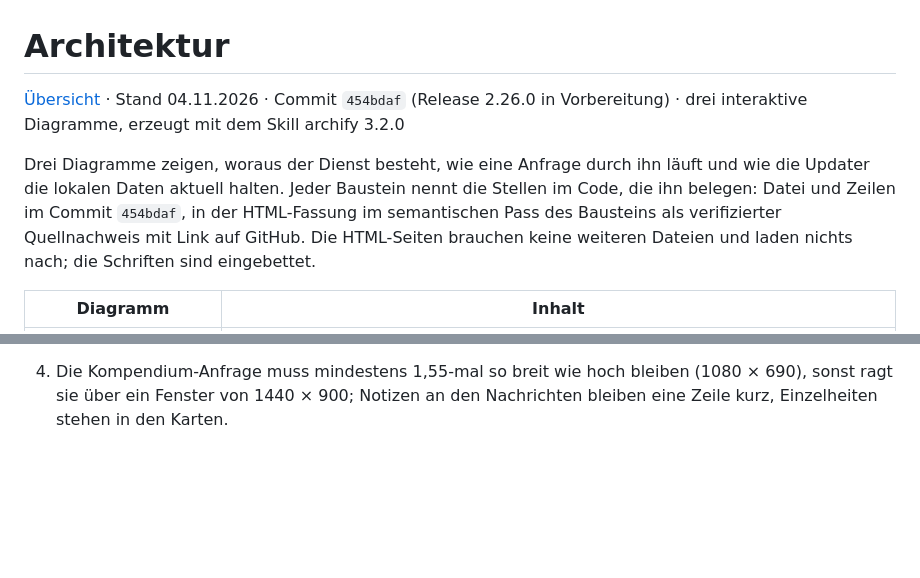
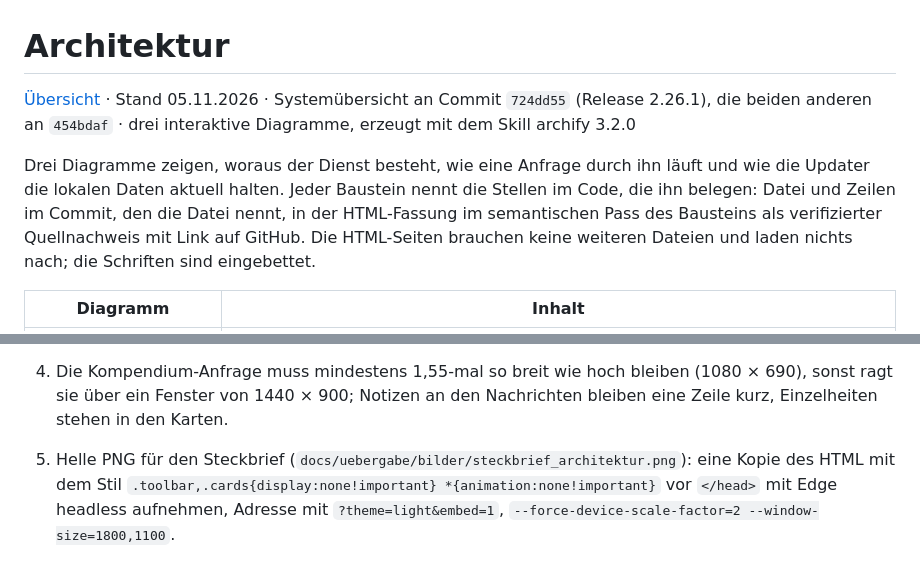
Before and after one commit to janschachtschabel/compendius-textgenerator-sc26, a Markdown page: docs/entwicklung/10-architektur.md, 2 parts joined by grey strips. GitHub-like rendering; blank space fills up the shorter version.

Commit message:
docs: system overview at 2.26.1 and as a light PNG in the fact sheet
Co-Authored-By: Claude Opus 5.5 <noreply@anthropic.com>

```diff
--- a/docs/entwicklung/10-architektur.md
+++ b/docs/entwicklung/10-architektur.md
@@ -1,11 +1,11 @@
 # Architektur
 
-[Übersicht](README.md) · Stand 04.11.2026 · Commit `454bdaf` (Release 2.26.0 in Vorbereitung) · drei interaktive
+[Übersicht](README.md) · Stand 05.11.2026 · Systemübersicht an Commit `724dd55` (Release 2.26.1), die beiden anderen an `454bdaf` · drei interaktive
 Diagramme, erzeugt mit dem Skill archify 3.2.0
 
 Drei Diagramme zeigen, woraus der Dienst besteht, wie eine Anfrage durch ihn läuft und wie die Updater die lokalen
-Daten aktuell halten. Jeder Baustein nennt die Stellen im Code, die ihn belegen: Datei und Zeilen im Commit
-`454bdaf`, in der HTML-Fassung im semantischen Pass des Bausteins als verifizierter Quellnachweis mit Link auf GitHub.
+Daten aktuell halten. Jeder Baustein nennt die Stellen im Code, die ihn belegen: Datei und Zeilen im Commit,
+den die Datei nennt, in der HTML-Fassung im semantischen Pass des Bausteins als verifizierter Quellnachweis mit Link auf GitHub.
 Die HTML-Seiten brauchen keine weiteren Dateien und laden nichts nach; die Schriften sind eingebettet.
 
 | Diagramm | Inhalt |
@@ -116,3 +116,6 @@ Die Diagramme entstehen aus den JSON-Dateien daneben (`architektur/*.json`) mit
    eigentliche Meldung.
 4. Die Kompendium-Anfrage muss mindestens 1,55-mal so breit wie hoch bleiben (1080 × 690), sonst ragt sie über ein
    Fenster von 1440 × 900; Notizen an den Nachrichten bleiben eine Zeile kurz, Einzelheiten stehen in den Karten.
+5. Helle PNG für den Steckbrief (`docs/uebergabe/bilder/steckbrief_architektur.png`): eine Kopie des HTML mit dem Stil
+   `.toolbar,.cards{display:none!important} *{animation:none!important}` vor `</head>` mit Edge headless aufnehmen,
+   Adresse mit `?theme=light&embed=1`, `--force-device-scale-factor=2 --window-size=1800,1100`.
```
Also changed, not shown: docs/uebergabe/steckbrief.md (+2 -0 lines), docs/uebergabe/bilder/steckbrief_architektur.png (added), 2 other files.
